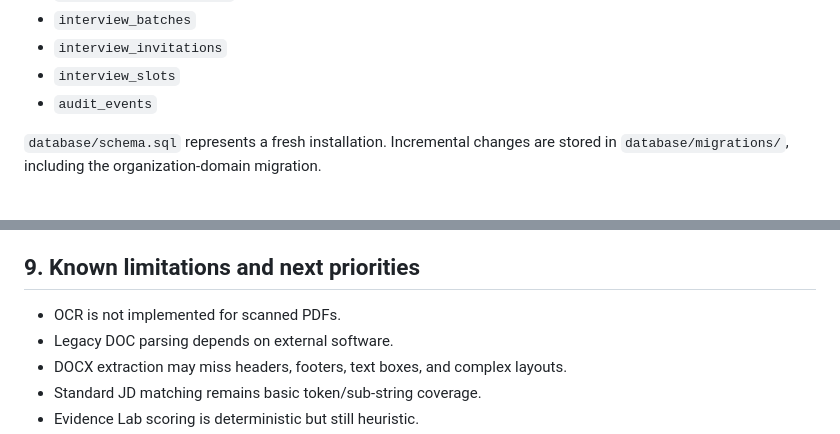
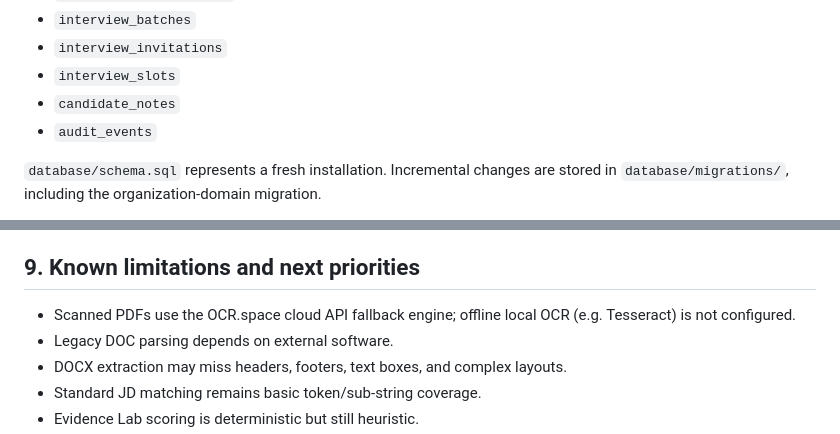
Before and after one commit to crazykane2000/ResumeCheckerATS, a Markdown page: PROJECT_SUMMARY.md, 2 parts joined by grey strips. Rendered like a GitHub page.

```diff
--- a/PROJECT_SUMMARY.md
+++ b/PROJECT_SUMMARY.md
@@ -163,6 +175,7 @@ The current schema contains:
 - `interview_batches`
 - `interview_invitations`
 - `interview_slots`
+- `candidate_notes`
 - `audit_events`
 
 `database/schema.sql` represents a fresh installation. Incremental changes are stored in `database/migrations/`, including the organization-domain migration.
@@ -231,7 +246,7 @@ Parser changes additionally require normal PDF, DOCX, legacy DOC, invalid/empty
 
 ## 9. Known limitations and next priorities
 
-- OCR is not implemented for scanned PDFs.
+- Scanned PDFs use the OCR.space cloud API fallback engine; offline local OCR (e.g. Tesseract) is not configured.
 - Legacy DOC parsing depends on external software.
 - DOCX extraction may miss headers, footers, text boxes, and complex layouts.
 - Standard JD matching remains basic token/sub-string coverage.
```
Also changed, not shown: other parts of PROJECT_SUMMARY.md (+20 -6 lines), AGENTS.md (+3 -0 lines), README.md (+5 -1 lines).
